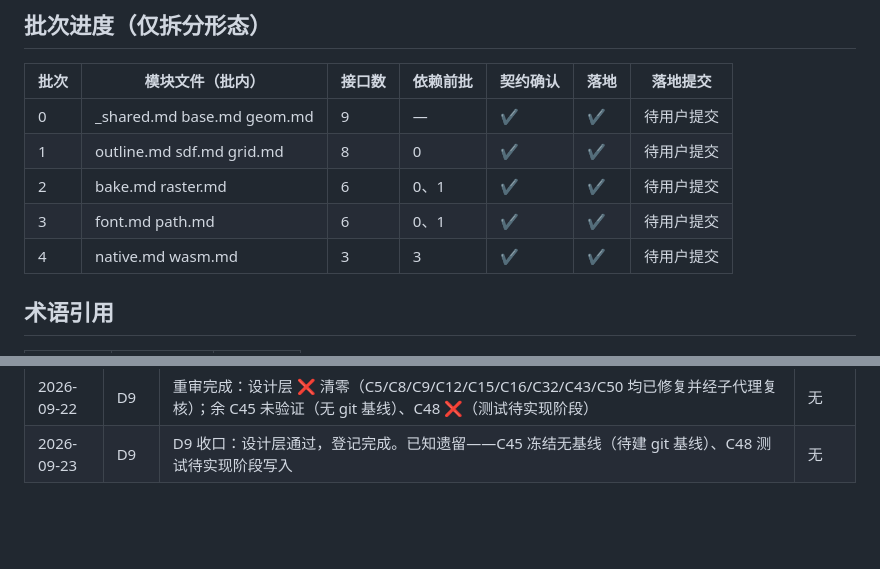
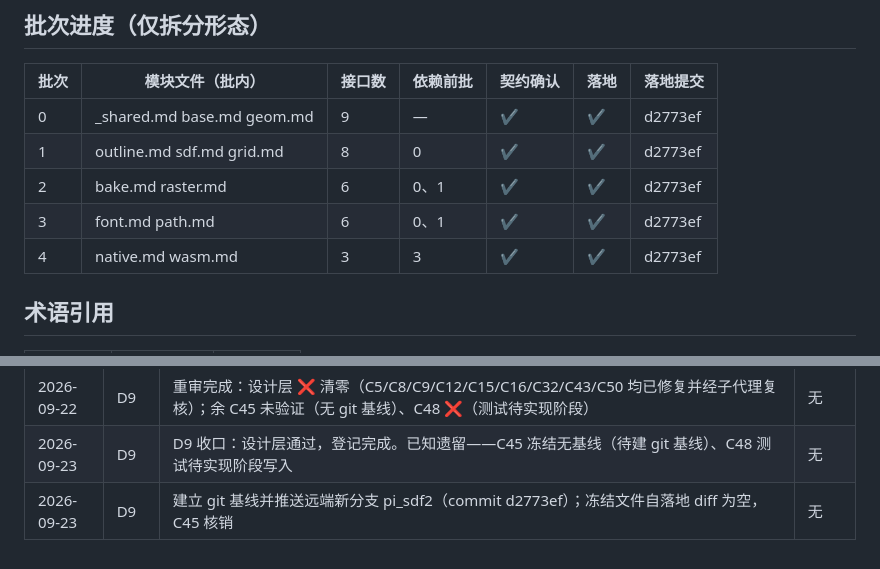
Before and after one commit to GaiaWorld/pi_sdf, a Markdown page: design/pi_sdf2/00-index.md, 2 parts joined by grey strips. Drawn GitHub-style; blank space fills up the shorter version.

Commit message:
docs(design/pi_sdf2): D9 收口——C45 核销、审查报告定稿

```diff
--- a/design/pi_sdf2/00-index.md
+++ b/design/pi_sdf2/00-index.md
@@ -27,11 +27,11 @@
 
 | 批次 | 模块文件（批内） | 接口数 | 依赖前批 | 契约确认 | 落地 | 落地提交 |
 |---|---|---|---|---|---|---|
-| 0 | _shared.md base.md geom.md | 9 | — | ✔ | ✔ | 待用户提交 |
-| 1 | outline.md sdf.md grid.md | 8 | 0 | ✔ | ✔ | 待用户提交 |
-| 2 | bake.md raster.md | 6 | 0、1 | ✔ | ✔ | 待用户提交 |
-| 3 | font.md path.md | 6 | 0、1 | ✔ | ✔ | 待用户提交 |
-| 4 | native.md wasm.md | 3 | 3 | ✔ | ✔ | 待用户提交 |
+| 0 | _shared.md base.md geom.md | 9 | — | ✔ | ✔ | d2773ef |
+| 1 | outline.md sdf.md grid.md | 8 | 0 | ✔ | ✔ | d2773ef |
+| 2 | bake.md raster.md | 6 | 0、1 | ✔ | ✔ | d2773ef |
+| 3 | font.md path.md | 6 | 0、1 | ✔ | ✔ | d2773ef |
+| 4 | native.md wasm.md | 3 | 3 | ✔ | ✔ | d2773ef |
 
 ## 术语引用
 
@@ -303,3 +303,4 @@
 | 2026-09-22 | D9 | 修复轮：D1/D2 去待澄清标签字面量、D4 补 NFR 选型列、D5 结构不变量改判、D7 补 ensures 与 12 个错误用例、D7b 补锚点、D8 修任务切片与目录表、索引补孤儿关系与未决项 | 无 |
 | 2026-09-22 | D9 | 重审完成：设计层 ❌ 清零（C5/C8/C9/C12/C15/C16/C32/C43/C50 均已修复并经子代理复核）；余 C45 未验证（无 git 基线）、C48 ❌（测试待实现阶段） | 无 |
 | 2026-09-23 | D9 | D9 收口：设计层通过，登记完成。已知遗留——C45 冻结无基线（待建 git 基线）、C48 测试待实现阶段写入 | 无 |
+| 2026-09-23 | D9 | 建立 git 基线并推送远端新分支 pi_sdf2（commit d2773ef）；冻结文件自落地 diff 为空，C45 核销 | 无 |
```
Also changed, not shown: design/pi_sdf2/09-review.md (+3 -4 lines).
